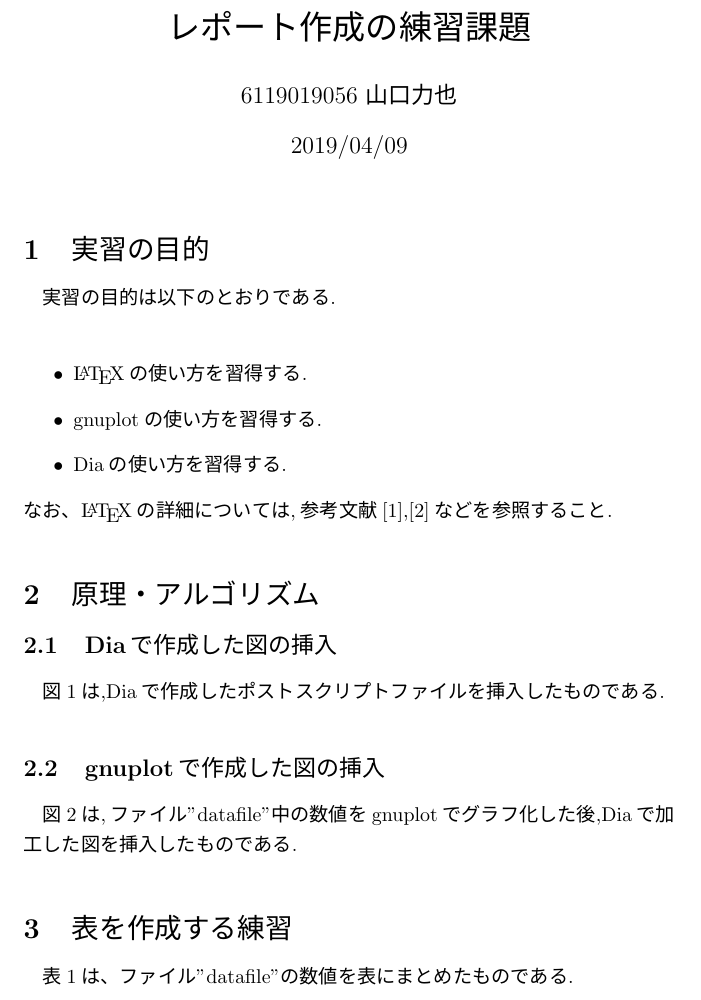
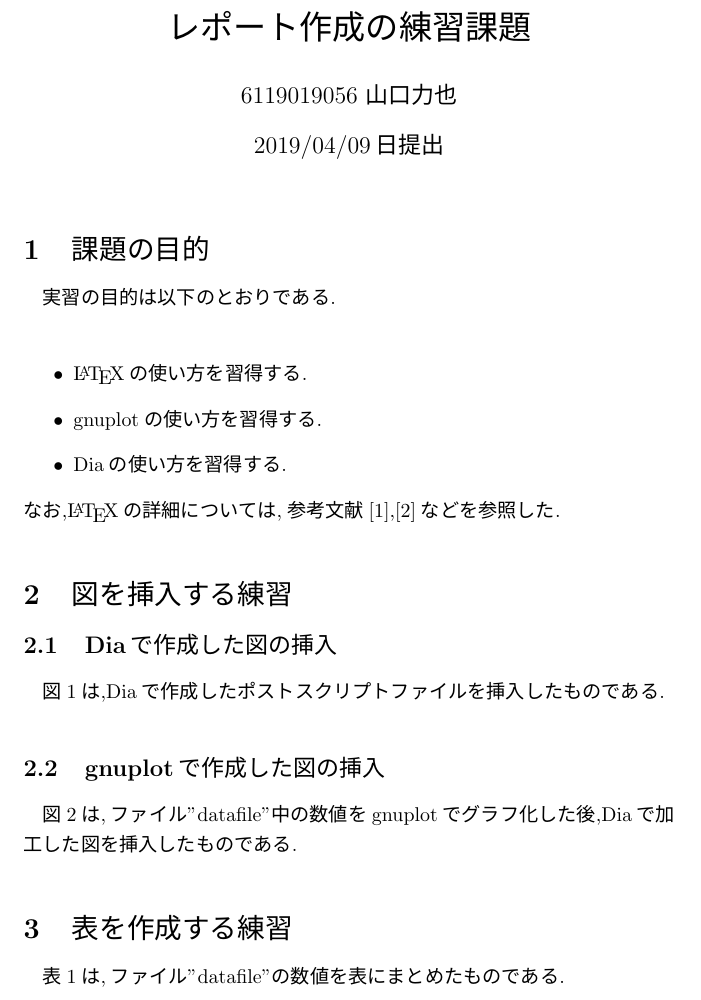
Before and after one commit to rimocon/softexperiment, a LaTeX document (kadai/kadai1/kadai1.tex): part of page 1 of 3, cut so that both start at the same text. The pictures show the PDF file kadai/kadai1/kadai1.pdf that the author committed with the source.

Commit message:
kadai1 finish

```diff
--- a/kadai/kadai1/kadai1.tex
+++ b/kadai/kadai1/kadai1.tex
@@ -3,12 +3,12 @@
 
 \title{ソフトウェア設計及び実験\\レポート作成の練習課題}
 \author{6119019056 山口力也}
-\date{2019/04/09}
+\date{2019/04/09日提出}
 
 \begin{document}
 \maketitle
 
-\section{実習の目的}
+\section{課題の目的}
 実習の目的は以下のとおりである.\\
 \begin{itemize}
 
@@ -17,10 +17,10 @@
 \item Diaの使い方を習得する.
 
 \end{itemize}
-なお、\LaTeX の詳細については,参考文献\cite{okumura},\cite{matsuda}などを参照すること.
+なお,\LaTeX の詳細については,参考文献\cite{okumura},\cite{matsuda}などを参照した.
 
 
-\section{原理・アルゴリズム}
+\section{図を挿入する練習}
 \subsection{Diaで作成した図の挿入}
 図\ref{fig:dia}は,Diaで作成したポストスクリプトファイルを挿入したものである.
 
@@ -38,15 +38,14 @@
 
 \begin{figure}
 \begin{center}
-\includegraphics[width=8.0cm]{graph-e.eps}
+\includegraphics[width=7.0cm]{graph.eps}
 \caption{gnuplotとDiaを用いて作成された図の挿入例}
 \label{fig:graph}
 \end{center}
 \end{figure}
 
 \section{表を作成する練習}
-表\ref{table:datafile}は、ファイル"datafile"の数値を表にまとめたものである.
-
+表\ref{table:datafile}は,ファイル"datafile"の数値を表にまとめたものである.
 
 \begin{table}
 \caption{表の例}
```
Also changed, not shown: kadai/kadai1/graph.eps, kadai/kadai1/graph.png, kadai/kadai1/kadai1.pdf, kadai/kadai1/kadai1.tex (6 more changed lines), 5 other files.
